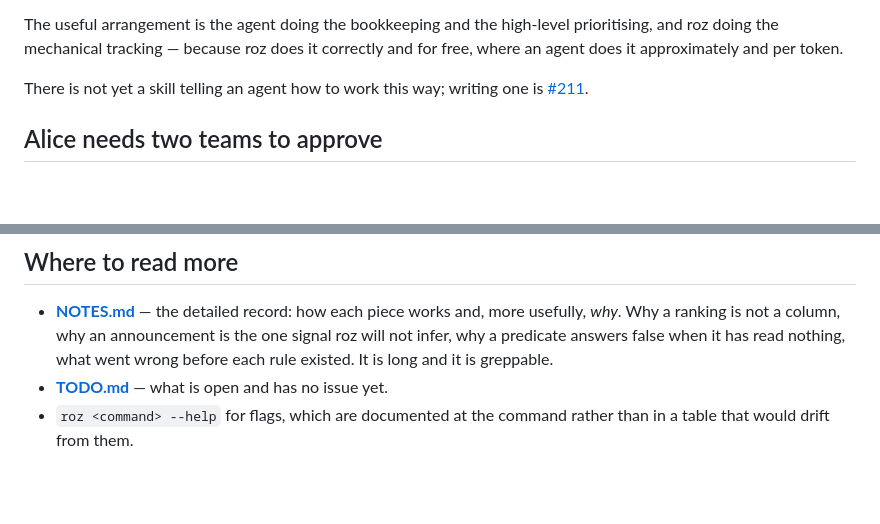
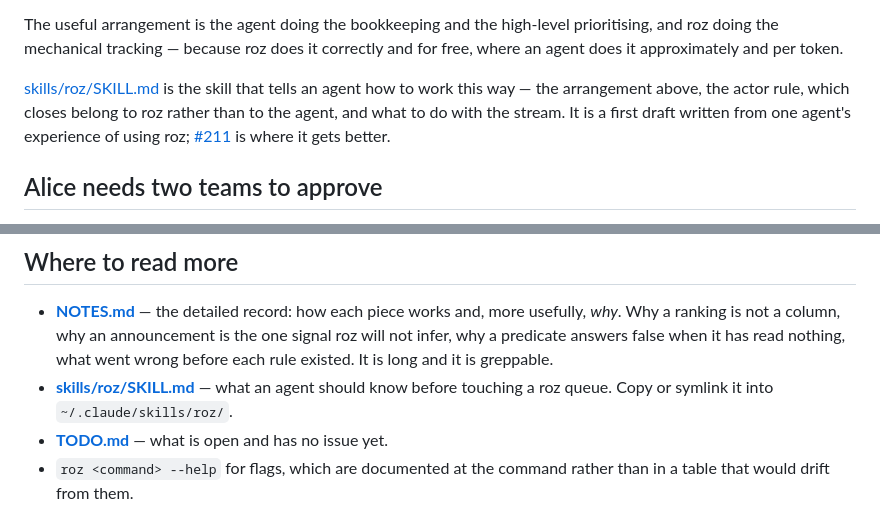
Before and after one commit to scottlaird/roz, a Markdown page: README.md, 2 parts joined by grey strips. GitHub-like rendering; blank space fills up the shorter version.

```diff
--- a/README.md
+++ b/README.md
@@ -216,8 +216,13 @@ The useful arrangement is the agent doing the bookkeeping and the high-level
 prioritising, and roz doing the mechanical tracking — because roz does it
 correctly and for free, where an agent does it approximately and per token.
 
-There is not yet a skill telling an agent how to work this way; writing one is
-[#211](https://github.com/scottlaird/roz/issues/211).
+[skills/roz/SKILL.md](skills/roz/SKILL.md) is the skill that tells an agent how
+to work this way — the arrangement above, the actor rule, which closes belong to
+roz rather than to the agent, and what to do with the stream. It is a first
+draft written from one agent's experience of using roz; [#211] is where it gets
+better.
+
+[#211]: https://github.com/scottlaird/roz/issues/211
 
 ## Alice needs two teams to approve
 
@@ -392,6 +397,8 @@ directory.
   signal roz will not infer, why a predicate answers false when it has read
   nothing, what went wrong before each rule existed. It is long and it is
   greppable.
+- **[skills/roz/SKILL.md](skills/roz/SKILL.md)** — what an agent should know
+  before touching a roz queue. Copy or symlink it into `~/.claude/skills/roz/`.
 - **[TODO.md](TODO.md)** — what is open and has no issue yet.
 - `roz <command> --help` for flags, which are documented at the command rather
   than in a table that would drift from them.
```
Also changed, not shown: skills/roz/SKILL.md (added, +207 -0 lines).
